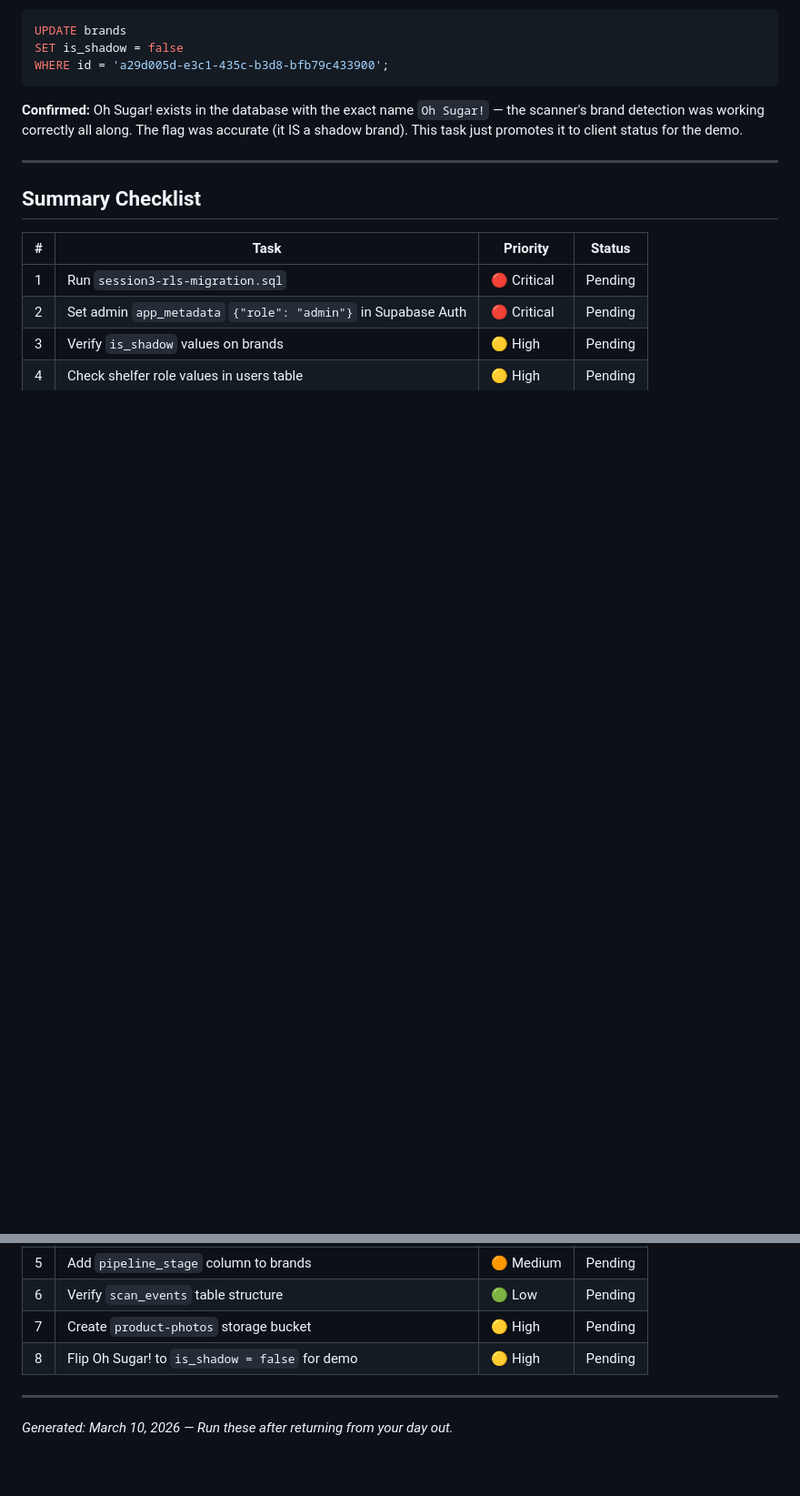
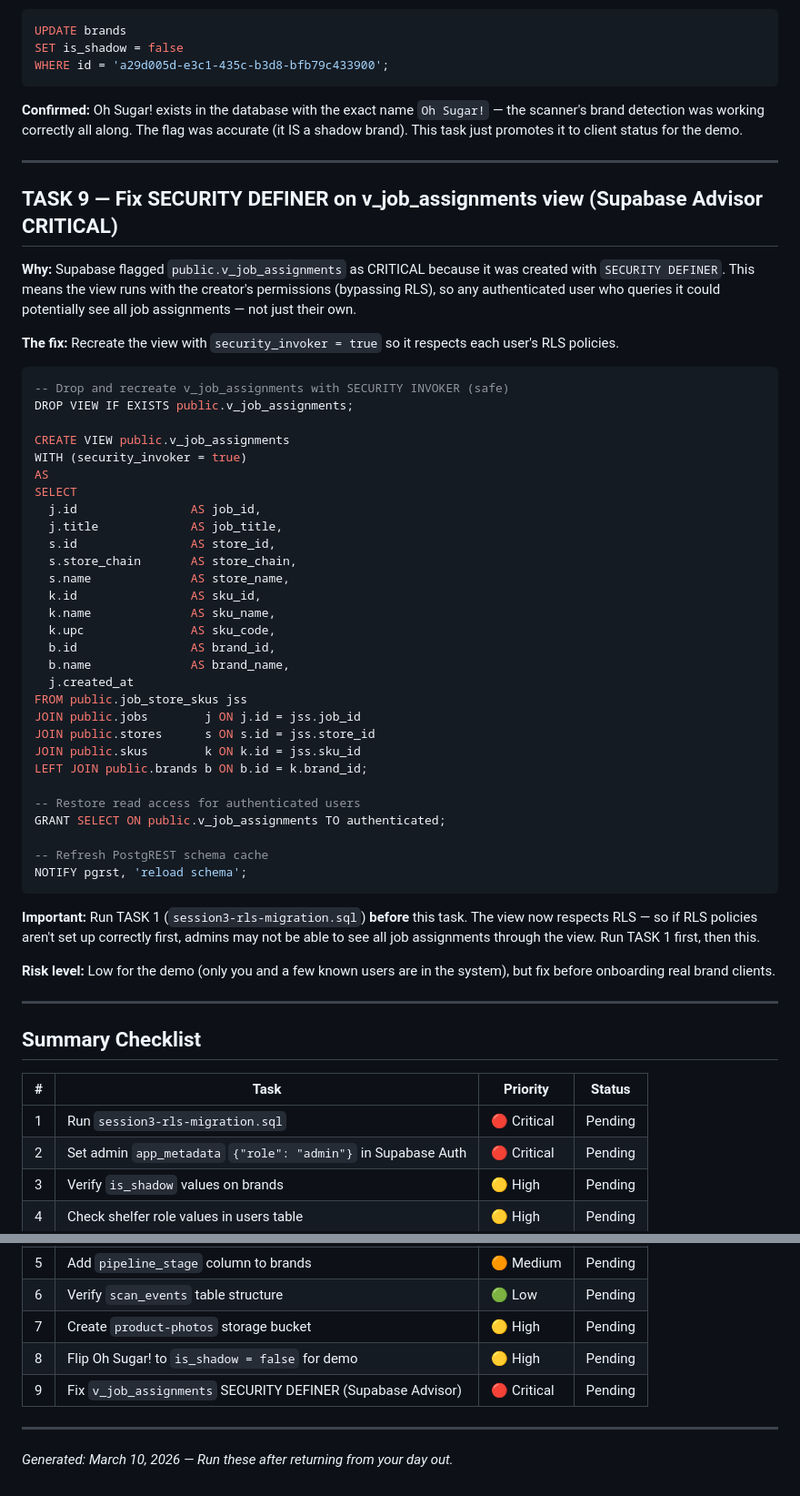
Before and after one commit to courtneybhenderu-prog/shelfassured-demo, a Markdown page: SQL-TASKS-TODO.md, 2 parts joined by grey strips. Shown at 91% size. Drawn GitHub-style; blank space fills up the shorter version.

Commit message:
docs: add Task 9 - fix SECURITY DEFINER on v_job_assignments view (Supabase Advisor critical)

````diff
--- a/SQL-TASKS-TODO.md
+++ b/SQL-TASKS-TODO.md
@@ -170,6 +170,50 @@ WHERE id = 'a29d005d-e3c1-435c-b3d8-bfb79c433900';
 
 ---
 
+## TASK 9 — Fix SECURITY DEFINER on v_job_assignments view (Supabase Advisor CRITICAL)
+
+**Why:** Supabase flagged `public.v_job_assignments` as CRITICAL because it was created with `SECURITY DEFINER`. This means the view runs with the creator's permissions (bypassing RLS), so any authenticated user who queries it could potentially see all job assignments — not just their own.
+
+**The fix:** Recreate the view with `security_invoker = true` so it respects each user's RLS policies.
+
+```sql
+-- Drop and recreate v_job_assignments with SECURITY INVOKER (safe)
+DROP VIEW IF EXISTS public.v_job_assignments;
+
+CREATE VIEW public.v_job_assignments
+WITH (security_invoker = true)
+AS
+SELECT
+  j.id                AS job_id,
+  j.title             AS job_title,
+  s.id                AS store_id,
+  s.store_chain       AS store_chain,
+  s.name              AS store_name,
+  k.id                AS sku_id,
+  k.name              AS sku_name,
+  k.upc               AS sku_code,
+  b.id                AS brand_id,
+  b.name              AS brand_name,
+  j.created_at
+FROM public.job_store_skus jss
+JOIN public.jobs        j ON j.id = jss.job_id
+JOIN public.stores      s ON s.id = jss.store_id
+JOIN public.skus        k ON k.id = jss.sku_id
+LEFT JOIN public.brands b ON b.id = k.brand_id;
+
+-- Restore read access for authenticated users
+GRANT SELECT ON public.v_job_assignments TO authenticated;
+
+-- Refresh PostgREST schema cache
+NOTIFY pgrst, 'reload schema';
+```
+
+**Important:** Run TASK 1 (`session3-rls-migration.sql`) **before** this task. The view now respects RLS — so if RLS policies aren't set up correctly first, admins may not be able to see all job assignments through the view. Run TASK 1 first, then this.
+
+**Risk level:** Low for the demo (only you and a few known users are in the system), but fix before onboarding real brand clients.
+
+---
+
 ## Summary Checklist
 
 | # | Task | Priority | Status |
@@ -182,6 +226,7 @@ WHERE id = 'a29d005d-e3c1-435c-b3d8-bfb79c433900';
 | 6 | Verify `scan_events` table structure | 🟢 Low | Pending |
 | 7 | Create `product-photos` storage bucket | 🟡 High | Pending |
 | 8 | Flip Oh Sugar! to `is_shadow = false` for demo | 🟡 High | Pending |
+| 9 | Fix `v_job_assignments` SECURITY DEFINER (Supabase Advisor) | 🔴 Critical | Pending |
 
 ---
 
````
